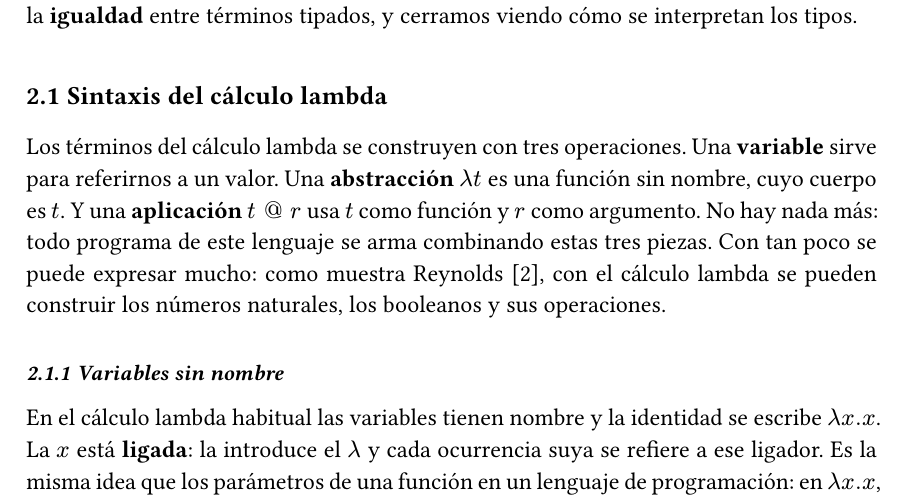
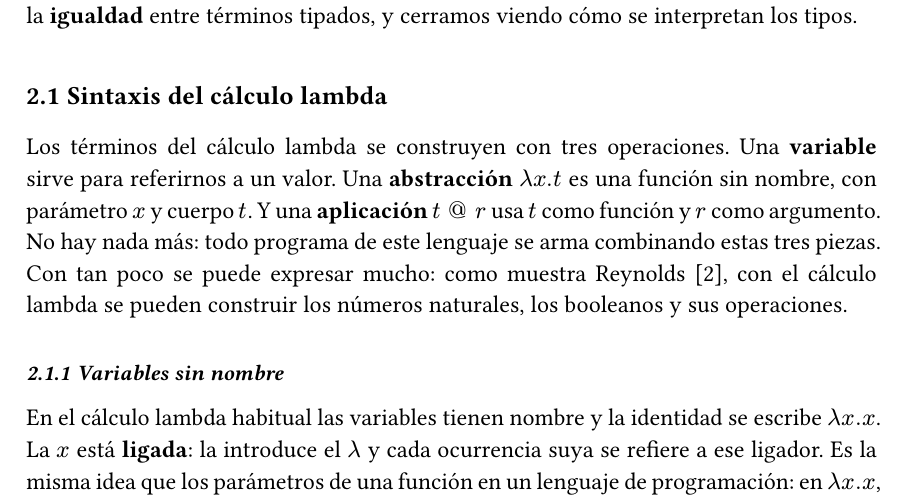
Before and after one commit to franciscojoray/trabajo-especial, a Typst document (main.typ): part of page 7 of 30, cut so that both start at the same text. Compiled offline with Typst 0.15.

Commit message:
Refactor Chapter 1 to clarify the definition of lambda calculus terms by enhancing descriptions of variables, abstractions, and applications for improved understanding.

```diff
--- a/main.typ
+++ b/main.typ
@@ -160,9 +160,5 @@ tipos.
 <sec-sintaxis>
 
 Los términos del cálculo lambda se construyen con tres operaciones. Una
-*variable* sirve para referirnos a un valor. Una *abstracción* $lambda t$ es una
-función sin nombre, cuyo cuerpo es $t$. Y una *aplicación* $t space @ space r$ usa $t$
-como función y $r$ como argumento. No hay nada más: todo programa de este
-lenguaje se arma combinando estas tres piezas. Con tan poco se puede expresar
-mucho: como muestra Reynolds @reynolds1998theories, con el cálculo lambda se
-pueden construir los números naturales, los booleanos y sus operaciones.
+*variable* sirve para referirnos a un valor. Una *abstracción* $lambda x. t$ es
+una función sin nombre, con parámetro $x$ y cuerpo $t$. Y una *aplicación*
```
Also changed, not shown: main.typ (4 more changed lines).
